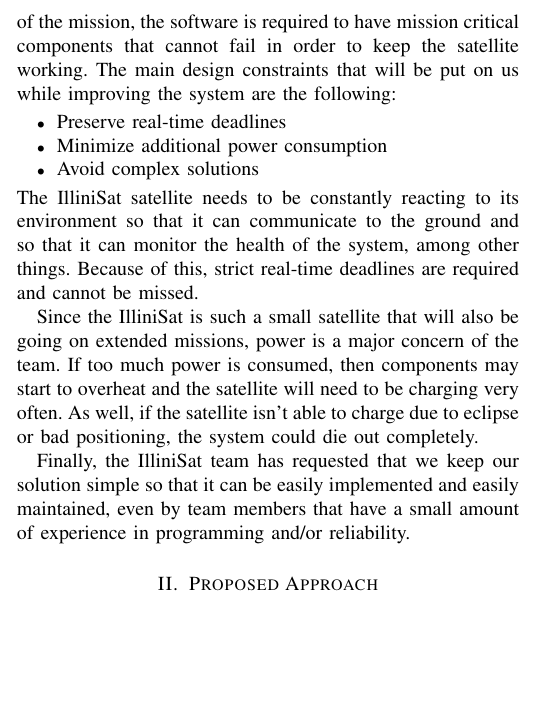
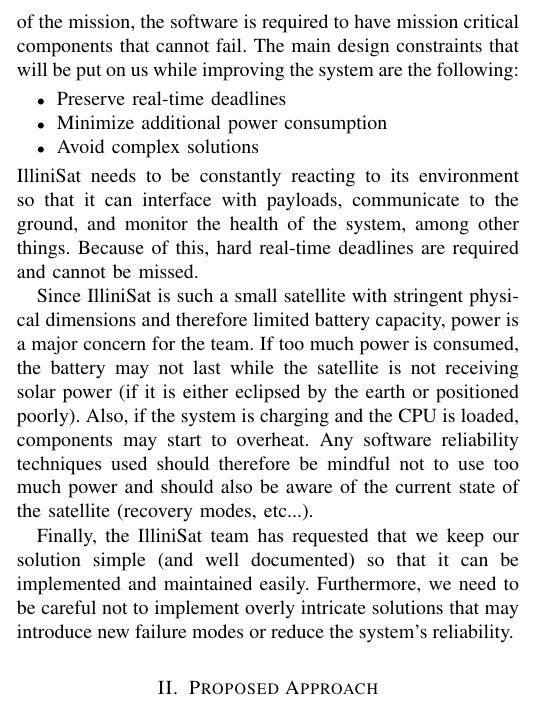
Before and after one commit to zestrada/ece542-cubesat, a LaTeX paper (project_proposal/project_proposal.tex, which reads project_proposal/intro.tex): part of one column of page 1 of 2, cut so that both start at the same text, the shorter picture padded with empty space. Compiled offline with pdfLaTeX.

Commit message:
Changed up part 2 of intro a bit

```diff
--- a/project_proposal/intro.tex
+++ b/project_proposal/intro.tex
@@ -44,14 +44,27 @@
 improvements of the system. Since the IlliniSat team has already chosen their
 hardware, we will have to make all of our changes in software. Given the nature
 of the mission, the software is required to have mission critical components
-that cannot fail in order to keep the satellite working. The main design constraints that will be put on us while improving the system are the following:
+that cannot fail. The main design constraints that will be put on us while improving the system are the following:
 \begin{itemize}
   \item Preserve real-time deadlines
   \item Minimize additional power consumption
   \item Avoid complex solutions
 \end{itemize}
-The IlliniSat satellite needs to be constantly reacting to its environment so that it can communicate to the ground and so that it can monitor the health of the system, among other things. Because of this, strict real-time deadlines are required and cannot be missed.
+IlliniSat needs to be constantly reacting to its environment so that it can
+interface with payloads, communicate to the ground, and monitor the health of
+the system, among other things. Because of this, hard real-time deadlines are
+required and cannot be missed.
 
-Since the IlliniSat is such a small satellite that will also be going on extended missions, power is a major concern of the team. If too much power is consumed, then components may start to overheat and the satellite will need to be charging very often. As well, if the satellite isn't able to charge due to eclipse or bad positioning, the system could die out completely.
+Since IlliniSat is such a small satellite with stringent physical dimensions and
+therefore limited battery capacity, power is a major concern for the team.  If
+too much power is consumed, the battery may not last while the satellite is not
+receiving solar power (if it is either eclipsed by the earth or positioned
+poorly).  Also, if the system is charging and the CPU is loaded, components may
+start to overheat.  Any software reliability techniques used should therefore be
+mindful not to use too much power and should also be aware of the current state
+of the satellite (recovery modes, etc...).
 
-Finally, the IlliniSat team has requested that we keep our solution simple so that it can be easily implemented and easily maintained, even by team members that have a small amount of experience in programming and/or reliability.
+Finally, the IlliniSat team has requested that we keep our solution simple (and
+well documented) so that it can be implemented and maintained easily.
+Furthermore, we need to be careful not to implement overly intricate solutions
+that may introduce new failure modes or reduce the system's reliability.
```
